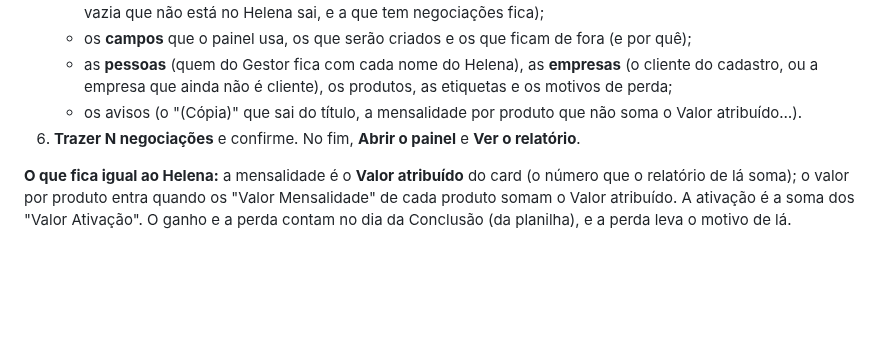
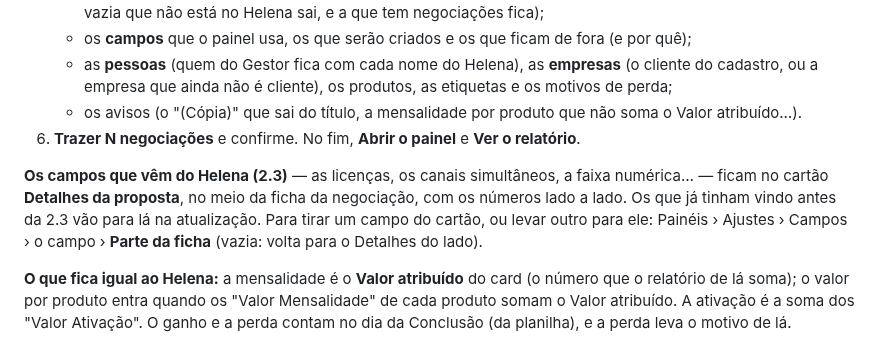
Before and after one commit to Lukibeg/linegestor, a Markdown page: docs/guia-de-uso/vendas.md, the part around the change. Drawn GitHub-style; blank space fills up the shorter version.

```diff
--- a/docs/guia-de-uso/vendas.md
+++ b/docs/guia-de-uso/vendas.md
@@ -194,6 +194,11 @@ relatório do Comercial já mostra os meses de antes da virada. A chave de API d
    - os avisos (o "(Cópia)" que sai do título, a mensalidade por produto que não soma o Valor atribuído…).
 6. **Trazer N negociações** e confirme. No fim, **Abrir o painel** e **Ver o relatório**.
 
+**Os campos que vêm do Helena (2.3)** — as licenças, os canais simultâneos, a faixa numérica… — ficam no cartão
+**Detalhes da proposta**, no meio da ficha da negociação, com os números lado a lado. Os que já tinham vindo antes
+da 2.3 vão para lá na atualização. Para tirar um campo do cartão, ou levar outro para ele: Painéis › Ajustes › Campos ›
+o campo › **Parte da ficha** (vazia: volta para o Detalhes do lado).
+
 **O que fica igual ao Helena:** a mensalidade é o **Valor atribuído** do card (o número que o relatório de lá
 soma); o valor por produto entra quando os "Valor Mensalidade" de cada produto somam o Valor atribuído. A
 ativação é a soma dos "Valor Ativação". O ganho e a perda contam no dia da Conclusão (da planilha), e a perda
```
Also changed, not shown: docs/decisoes/0057-implantacao.md (+7 -1 lines), docs/novidades/2.3.md (+7 -0 lines), docs/novidades/2.3/detalhes-da-proposta.jpg (added), 11 other files.
